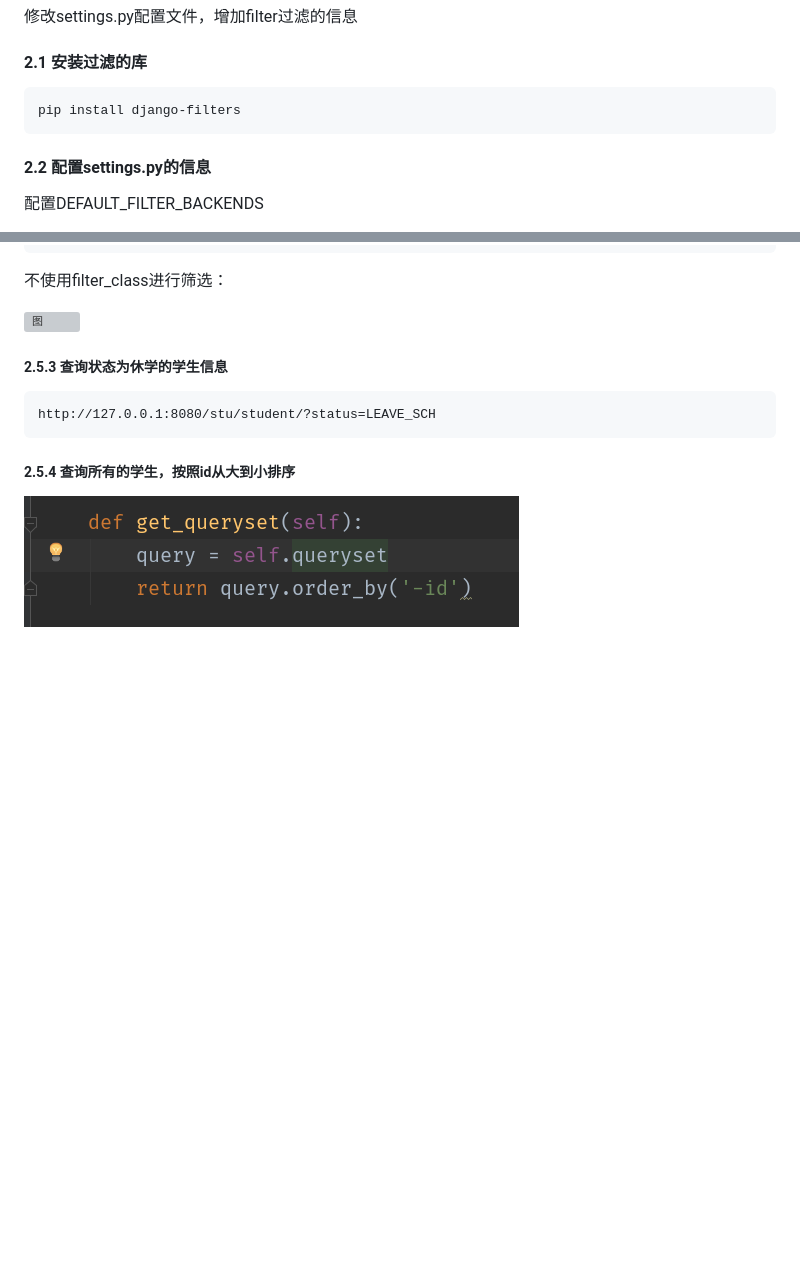
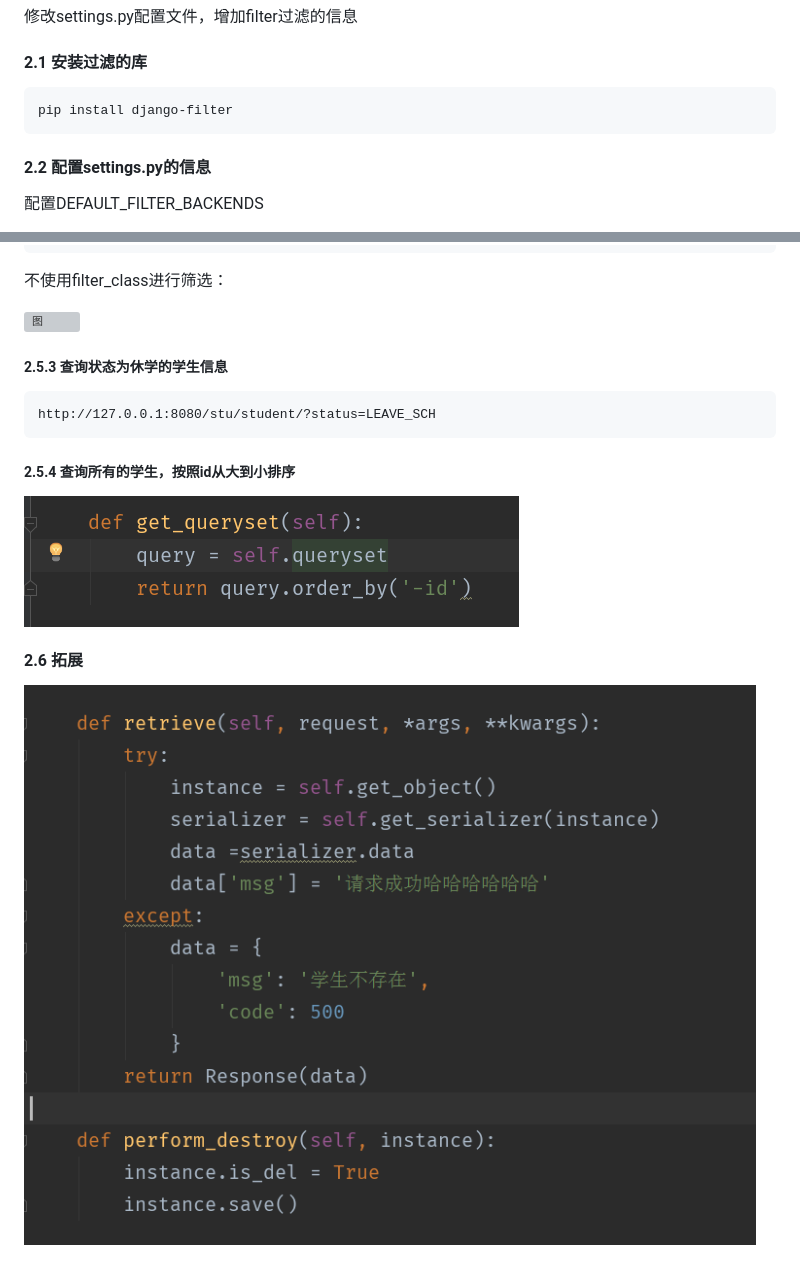
Before and after one commit to coco369/knowledge, a Markdown page: django/10.1django_restful4.md, 2 parts joined by grey strips. Drawn GitHub-style; pictures changed too: django/images/restframework_retrive_delete.png (added); blank space fills up the shorter version; grey boxes are pictures that could not be loaded.

Commit message:
文档优化和爬虫代码上传

````diff
--- a/django/10.1django_restful4.md
+++ b/django/10.1django_restful4.md
@@ -30,7 +30,7 @@
 #### 2.1 安装过滤的库
 
 ```
-pip install django-filters
+pip install django-filter
 ```
 
 #### 2.2 配置settings.py的信息
@@ -80,3 +80,7 @@ pip install django-filters
 ##### 2.5.4 查询所有的学生，按照id从大到小排序
 
 ![图](images/django_rest_query_order.png)
+
+#### 2.6 拓展
+
+![图](images/restframework_retrive_delete.png)
````
Also changed, not shown: django/7.2django_restful.md (+1 -1 lines).
